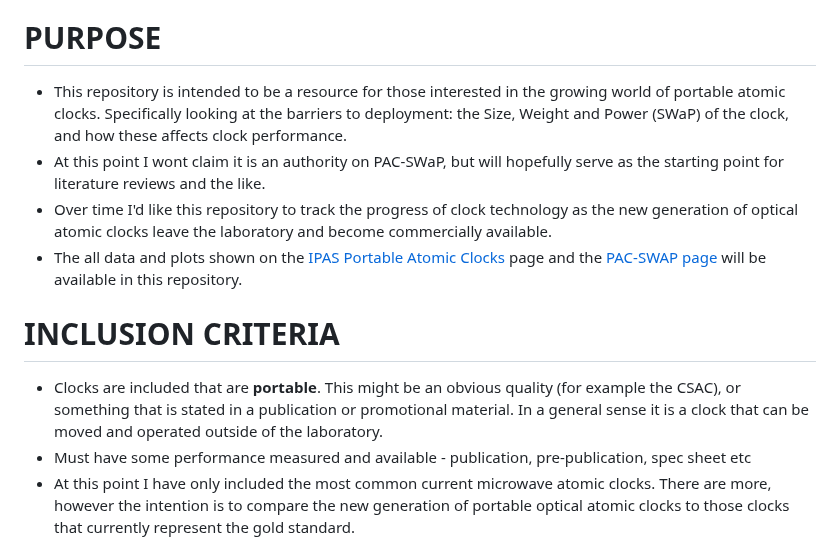
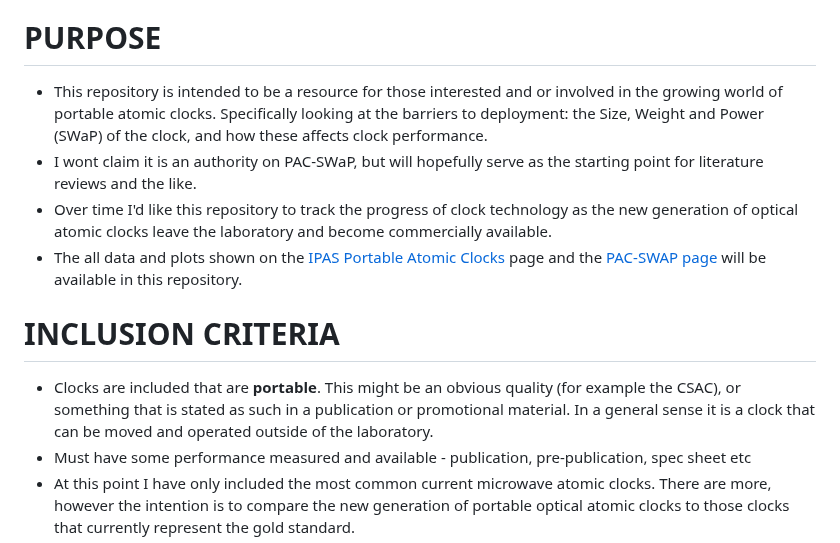
Before and after one commit to a1120960/PAC-SWaP, a Markdown page: README.md, the part around the change. GitHub-like rendering.

```diff
--- a/README.md
+++ b/README.md
@@ -19,14 +19,14 @@ For citation purposes, please reference our arXiv paper (UPCOMING), DOI:
 
 
 # PURPOSE
-- This repository is intended to be a resource for those interested in the growing world of portable atomic clocks. Specifically looking at the barriers to deployment: the Size, Weight and Power (SWaP) of the clock, and how these affects clock performance.
-- At this point I wont claim it is an authority on PAC-SWaP, but will hopefully serve as the starting point for literature reviews and the like.
+- This repository is intended to be a resource for those interested and or involved in the growing world of portable atomic clocks. Specifically looking at the barriers to deployment: the Size, Weight and Power (SWaP) of the clock, and how these affects clock performance.
+- I wont claim it is an authority on PAC-SWaP, but will hopefully serve as the starting point for literature reviews and the like.
 - Over time I'd like this repository to track the progress of clock technology as the new generation of optical atomic clocks leave the laboratory and become commercially available.
 - The all data and plots shown on the [IPAS Portable Atomic Clocks](https://www.adelaide.edu.au/ipas/research-groups/precision-measurement-group/portable-atomic-clocks/precision-timing-plot) page and the [PAC-SWAP page](https://a1120960.github.io/PAC-SWaP/) will be available in this repository.
 
 
 # INCLUSION CRITERIA
-- Clocks are included that are **portable**. This might be an obvious quality (for example the CSAC), or something that is stated in a publication or promotional material. In a general sense it is a clock that can be moved and operated outside of the laboratory.
+- Clocks are included that are **portable**. This might be an obvious quality (for example the CSAC), or something that is stated as such in a publication or promotional material. In a general sense it is a clock that can be moved and operated outside of the laboratory.
 - Must have some performance measured and available - publication, pre-publication, spec sheet etc
 - At this point I have only included the most common current microwave atomic clocks. There are more, however the intention is to compare the new generation of portable optical atomic clocks to those clocks that currently represent the gold standard.
 - The INCLUDE field in the SWAP_DATA.csv determines wether a clock will be in the plot. examples of why this might be set to 0:
```
